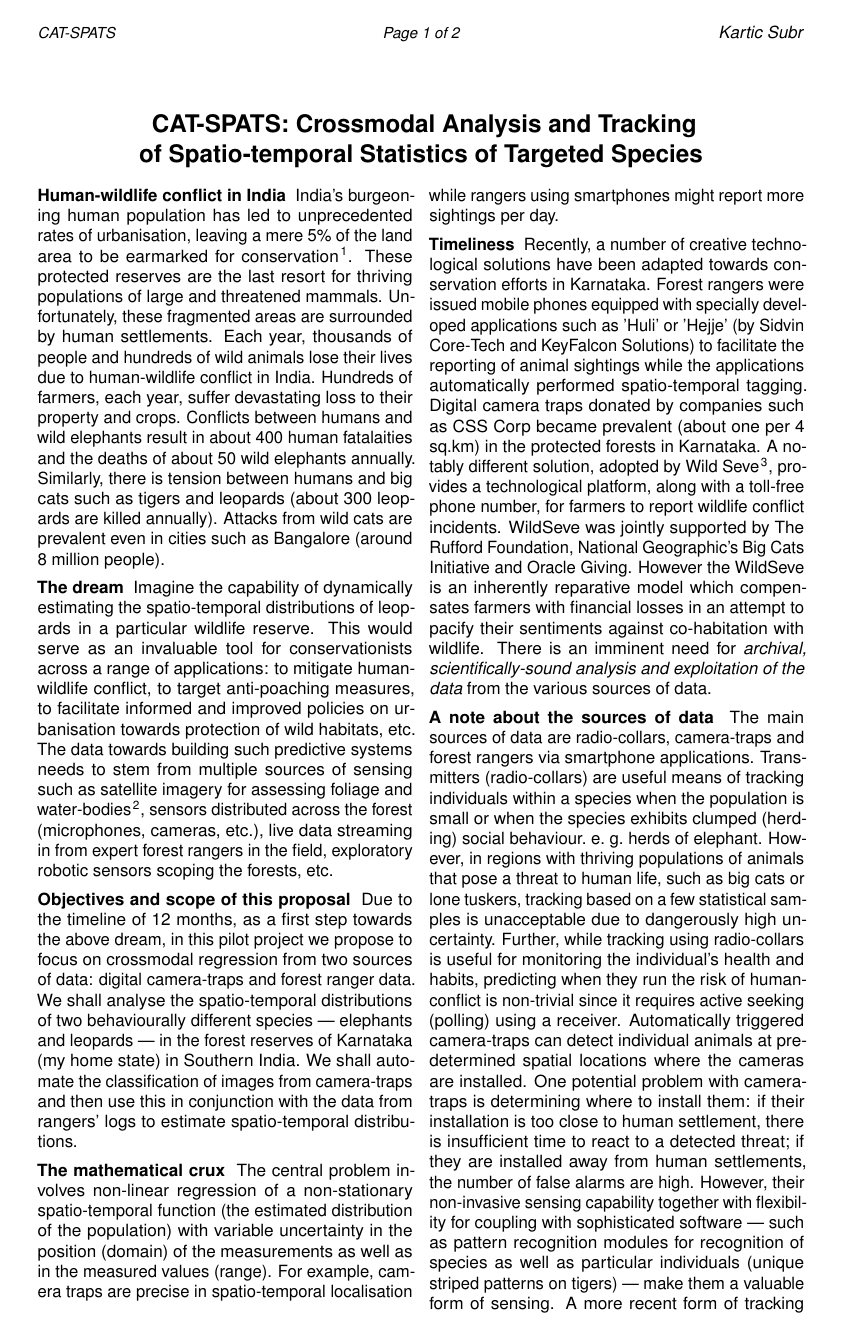
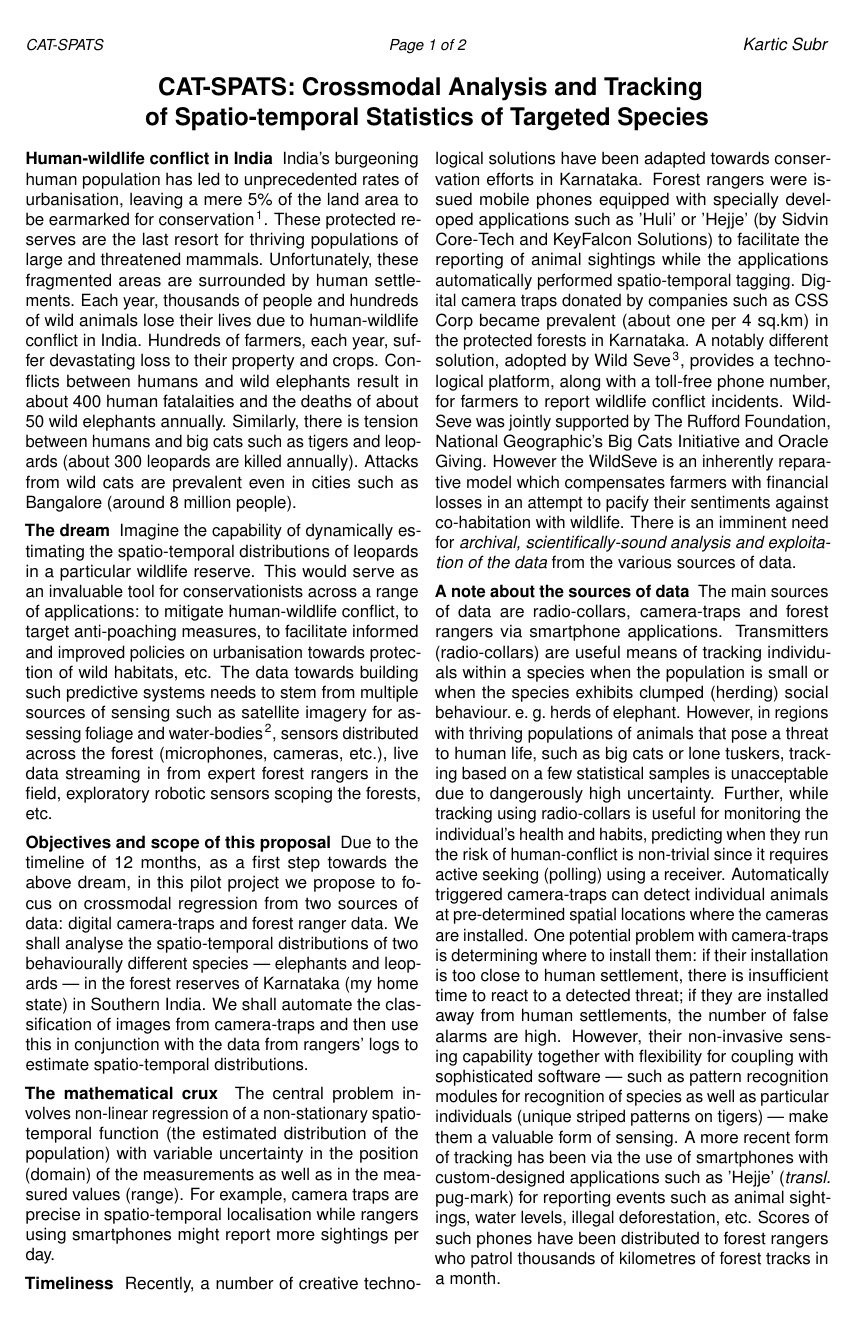
Before and after one commit to karticsubr/Props, a LaTeX document (RSCG16/main.tex): page 1 of 2. Compiled offline with pdfLaTeX.

Commit message:
modified:   main.tex

```diff
--- a/RSCG16/main.tex
+++ b/RSCG16/main.tex
@@ -41,11 +41,11 @@
 \setlength\voffset{-.7 in}
 \setlength\hoffset{-.1 in}
 \setlength\topmargin{-.1 in}
-\setlength\headheight{.1in}
-\setlength\headsep{.5in}
-\setlength\textheight{10in}
-\setlength\textwidth{6.3in}
-\setlength\oddsidemargin{.1in}
+\setlength\headheight{-.1in}
+\setlength\headsep{.4in}
+\setlength\textheight{10.2in}
+\setlength\textwidth{6.6in}
+\setlength\oddsidemargin{0in}
 \setlength\evensidemargin{.1in}
 \setlength\parindent{0.25in}
 % \footskip -.05in
```
